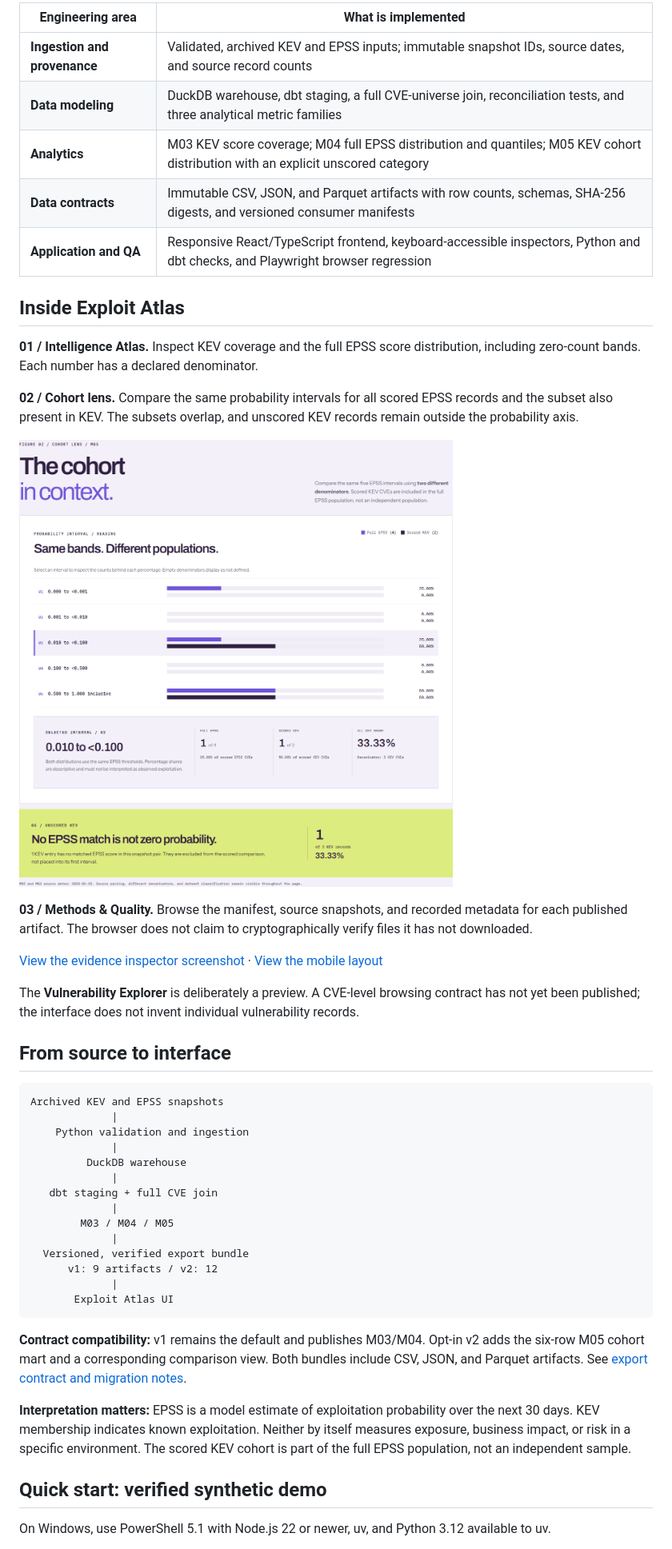
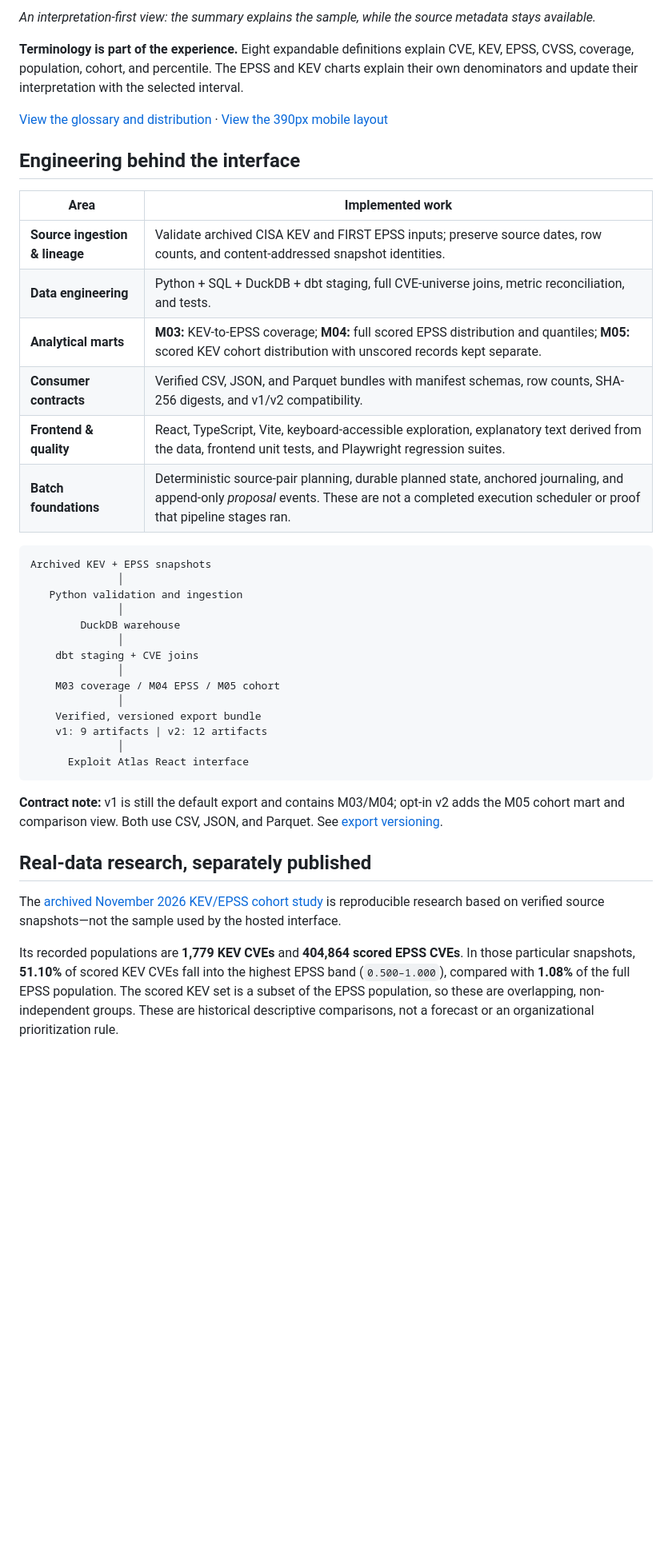
Before and after one commit to danielguillaumont/patchline, a Markdown page: README.md, the part around one of its changes. Shown at 80% size. GitHub-like rendering; blank space fills up the shorter version.

````diff
--- a/README.md
+++ b/README.md
@@ -26,50 +30,43 @@ The hosted demo uses verified synthetic data. It is not a live vulnerability fee
 
-| Engineering area | What is implemented |
+*An interpretation-first view: the summary explains the sample, while the source metadata stays available.*
+
+**Terminology is part of the experience.** Eight expandable definitions explain CVE, KEV, EPSS, CVSS, coverage, population, cohort, and percentile. The EPSS and KEV charts explain their own denominators and update their interpretation with the selected interval.
+
+[View the glossary and distribution](docs/assets/exploit-atlas-glossary.png) · [View the 390px mobile layout](docs/assets/exploit-atlas-mobile.png)
+
+## Engineering behind the interface
+
+| Area | Implemented work |
 | --- | --- |
-| **Ingestion and provenance** | Validated, archived KEV and EPSS inputs; immutable snapshot IDs, source dates, and source record counts |
-| **Data modeling** | DuckDB warehouse, dbt staging, a full CVE-universe join, reconciliation tests, and three analytical metric families |
-| **Analytics** | M03 KEV score coverage; M04 full EPSS distribution and quantiles; M05 KEV cohort distribution with an explicit unscored category |
-| **Data contracts** | Immutable CSV, JSON, and Parquet artifacts with row counts, schemas, SHA-256 digests, and versioned consumer manifests |
-| **Application and QA** | Responsive React/TypeScript frontend, keyboard-accessible inspectors, Python and dbt checks, and Playwright browser regression |
-
-## Inside Exploit Atlas
-
-**01 / Intelligence Atlas.** Inspect KEV coverage and the full EPSS score distribution, including zero-count bands. Each number has a declared denominator.
-
-**02 / Cohort lens.** Compare the same probability intervals for all scored EPSS records and the subset also present in KEV. The subsets overlap, and unscored KEV records remain outside the probability axis.
-
-![Spectral Index cohort comparison using verified synthetic data](docs/assets/spectral-index-cohort.png)
-
-**03 / Methods & Quality.** Browse the manifest, source snapshots, and recorded metadata for each published artifact. The browser does not claim to cryptographically verify files it has not downloaded.
-
-[View the evidence inspector screenshot](docs/assets/spectral-index-evidence.png) · [View the mobile layout](docs/assets/spectral-index-mobile.png)
-
-The **Vulnerability Explorer** is deliberately a preview. A CVE-level browsing contract has not yet been published; the interface does not invent individual vulnerability records.
-
-## From source to interface
+| **Source ingestion & lineage** | Validate archived CISA KEV and FIRST EPSS inputs; preserve source dates, row counts, and content-addressed snapshot identities. |
+| **Data engineering** | Python + SQL + DuckDB + dbt staging, full CVE-universe joins, metric reconciliation, and tests. |
+| **Analytical marts** | **M03:** KEV-to-EPSS coverage; **M04:** full scored EPSS distribution and quantiles; **M05:** scored KEV cohort distribution with unscored records kept separate. |
+| **Consumer contracts** | Verified CSV, JSON, and Parquet bundles with manifest schemas, row counts, SHA-256 digests, and v1/v2 compatibility. |
+| **Frontend & quality** | React, TypeScript, Vite, keyboard-accessible exploration, explanatory text derived from the data, frontend unit tests, and Playwright regression suites. |
+| **Batch foundations** | Deterministic source-pair planning, durable planned state, anchored journaling, and append-only *proposal* events. These are not a completed execution scheduler or proof that pipeline stages ran. |
 
 ```text
-Archived KEV and EPSS snapshots
-             |
-    Python validation and ingestion
-             |
-         DuckDB warehouse
-             |
-   dbt staging + full CVE join
-             |
-        M03 / M04 / M05
-             |
-  Versioned, verified export bundle
-      v1: 9 artifacts / v2: 12
-             |
-       Exploit Atlas UI
+Archived KEV + EPSS snapshots
+              │
+   Python validation and ingestion
+              │
+        DuckDB warehouse
+              │
+    dbt staging + CVE joins
+              │
+    M03 coverage / M04 EPSS / M05 cohort
+              │
+    Verified, versioned export bundle
+    v1: 9 artifacts | v2: 12 artifacts
+              │
+      Exploit Atlas React interface
 ```
 
-**Contract compatibility:** v1 remains the default and publishes M03/M04. Opt-in v2 adds the six-row M05 cohort mart and a corresponding comparison view. Both bundles include CSV, JSON, and Parquet artifacts. See [export contract and migration notes](docs/exports-p51b.md).
+**Contract note:** v1 is still the default export and contains M03/M04; opt-in v2 adds the M05 cohort mart and comparison view. Both use CSV, JSON, and Parquet. See [export versioning](docs/exports-p51b.md).
 
-**Interpretation matters:** EPSS is a model estimate of exploitation probability over the next 30 days. KEV membership indicates known exploitation. Neither by itself measures exposure, business impact, or risk in a specific environment. The scored KEV cohort is part of the full EPSS population, not an independent sample.
+## Real-data research, separately published
 
-## Quick start: verified synthetic demo
+The [archived November 2026 KEV/EPSS cohort study](docs/research/archived-kev-epss-2026-11.md) is reproducible research based on verified source snapshots—not the sample used by the hosted interface.
 
-On Windows, use PowerShell 5.1 with Node.js 22 or newer, uv, and Python 3.12 available to uv.
+Its recorded populations are **1,779 KEV CVEs** and **404,864 scored EPSS CVEs**. In those particular snapshots, **51.10%** of scored KEV CVEs fall into the highest EPSS band (`0.500–1.000`), compared with **1.08%** of the full EPSS population. The scored KEV set is a subset of the EPSS population, so these are overlapping, non-independent groups. These are historical descriptive comparisons, not a forecast or an organizational prioritization rule.
 
````
Also changed, not shown: other parts of README.md (+38 -36 lines), docs/readme-screenshots.md (added, +16 -0 lines), docs/assets/exploit-atlas-brief.png (added), docs/assets/exploit-atlas-glossary.png (added), docs/assets/exploit-atlas-hero.png (added), docs/assets/exploit-atlas-mobile.png (added).
